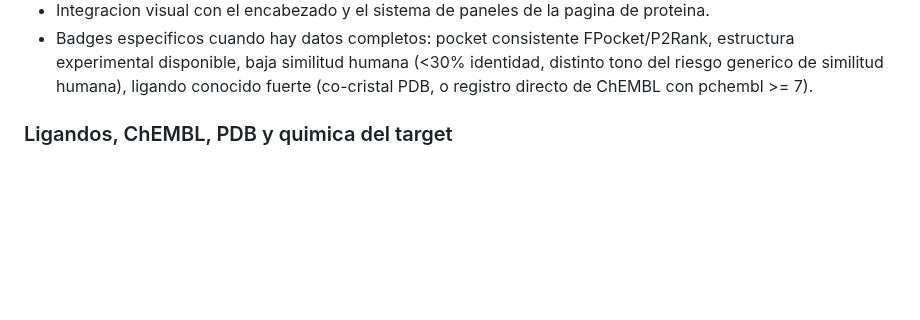
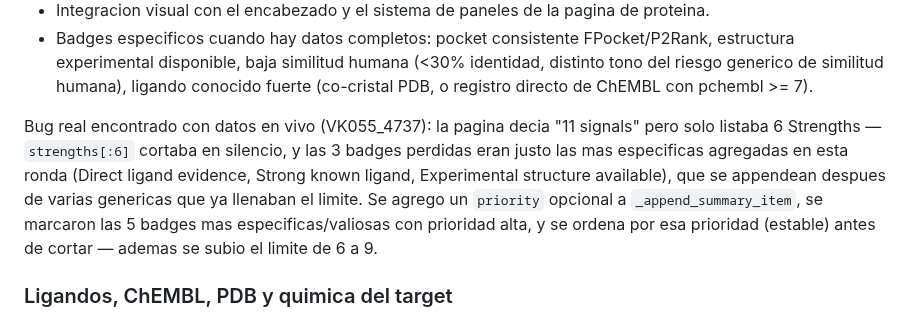
Before and after one commit to sndg-arg/targetpathogenweb, a Markdown page: docs/TARGET_ROADMAP.md, the part around the change. Drawn GitHub-style; blank space fills up the shorter version.

Commit message:
Document the executive summary strengths cap/priority fix
Co-Authored-By: Claude Sonnet 5 <noreply@anthropic.com>

```diff
--- a/docs/TARGET_ROADMAP.md
+++ b/docs/TARGET_ROADMAP.md
@@ -86,6 +86,14 @@ Agregar un resumen ejecutivo arriba de la pagina de proteina. Debe responder en
   experimental disponible, baja similitud humana (<30% identidad, distinto tono del riesgo generico
   de similitud humana), ligando conocido fuerte (co-cristal PDB, o registro directo de ChEMBL con
   pchembl >= 7).
+
+Bug real encontrado con datos en vivo (VK055_4737): la pagina decia "11 signals" pero solo listaba
+6 Strengths — `strengths[:6]` cortaba en silencio, y las 3 badges perdidas eran justo las mas
+especificas agregadas en esta ronda (Direct ligand evidence, Strong known ligand, Experimental
+structure available), que se appendean despues de varias genericas que ya llenaban el limite.
+Se agrego un `priority` opcional a `_append_summary_item`, se marcaron las 5 badges mas
+especificas/valiosas con prioridad alta, y se ordena por esa prioridad (estable) antes de cortar —
+ademas se subio el limite de 6 a 9.
 
 ### Ligandos, ChEMBL, PDB y quimica del target
 
```
